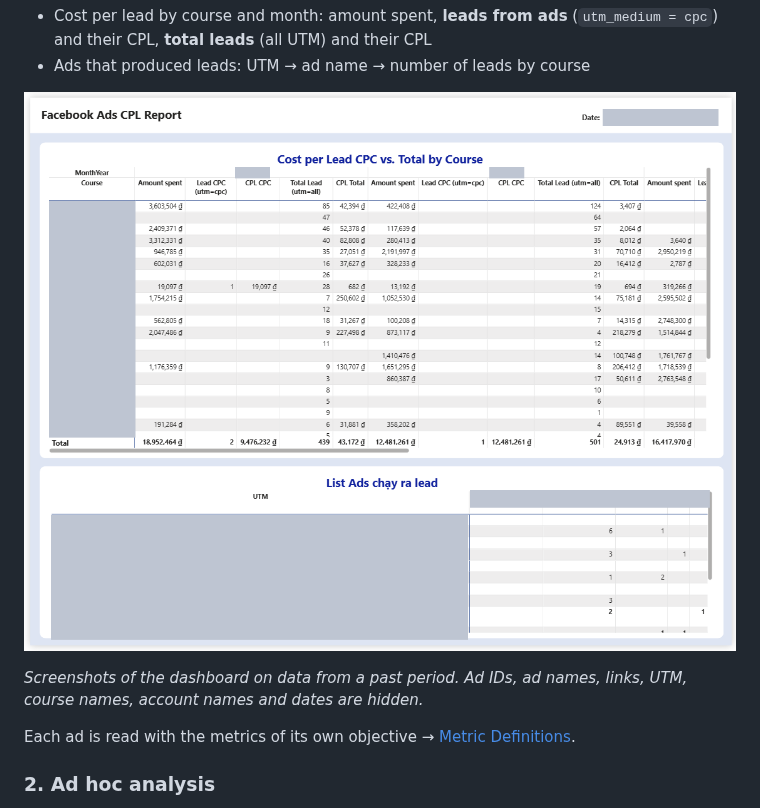
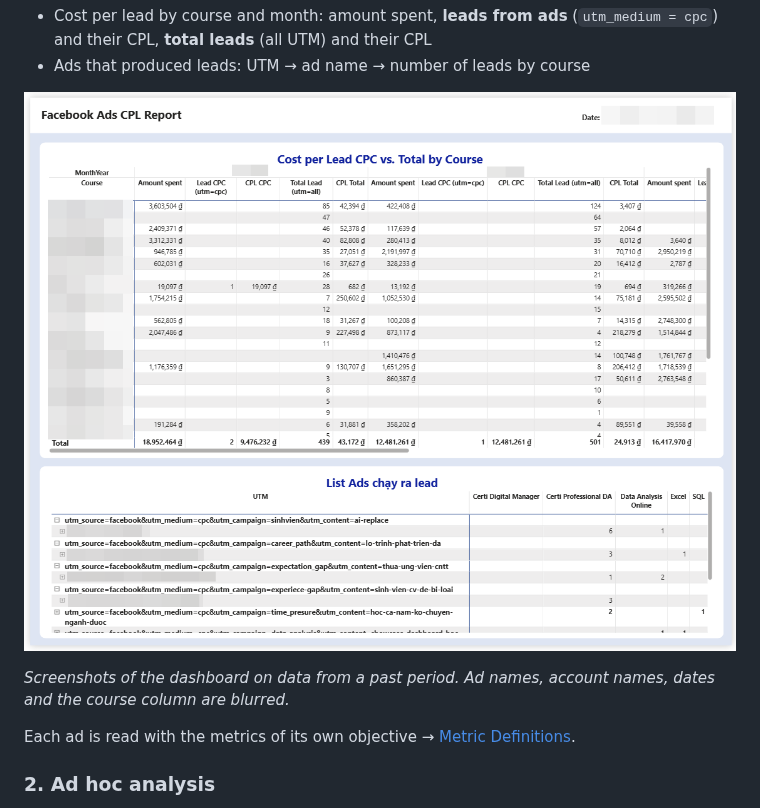
Before and after one commit to tuhoang3112/fb-ads-lead-attribution, a Markdown page: README.md, the part around one of its changes. Drawn GitHub-style; pictures changed too: docs/images/dashboard-cpl-report.png.

```diff
--- a/README.md
+++ b/README.md
@@ -57,7 +57,7 @@ For regular monitoring of every ad. The questions it answers:
 
 ![CPL Report](docs/images/dashboard-cpl-report.png)
 
-*Screenshots of the dashboard on data from a past period. Ad IDs, ad names, links, UTM, course names, account names and dates are hidden.*
+*Screenshots of the dashboard on data from a past period. Ad names, account names, dates and the course column are blurred.*
 
 Each ad is read with the metrics of its own objective → [Metric Definitions](docs/metric-definitions.md).
 
```
Also changed, not shown: other parts of README.md (+1 -1 lines), docs/images/dashboard-ads-detail.png, docs/images/dashboard-overview.png.
